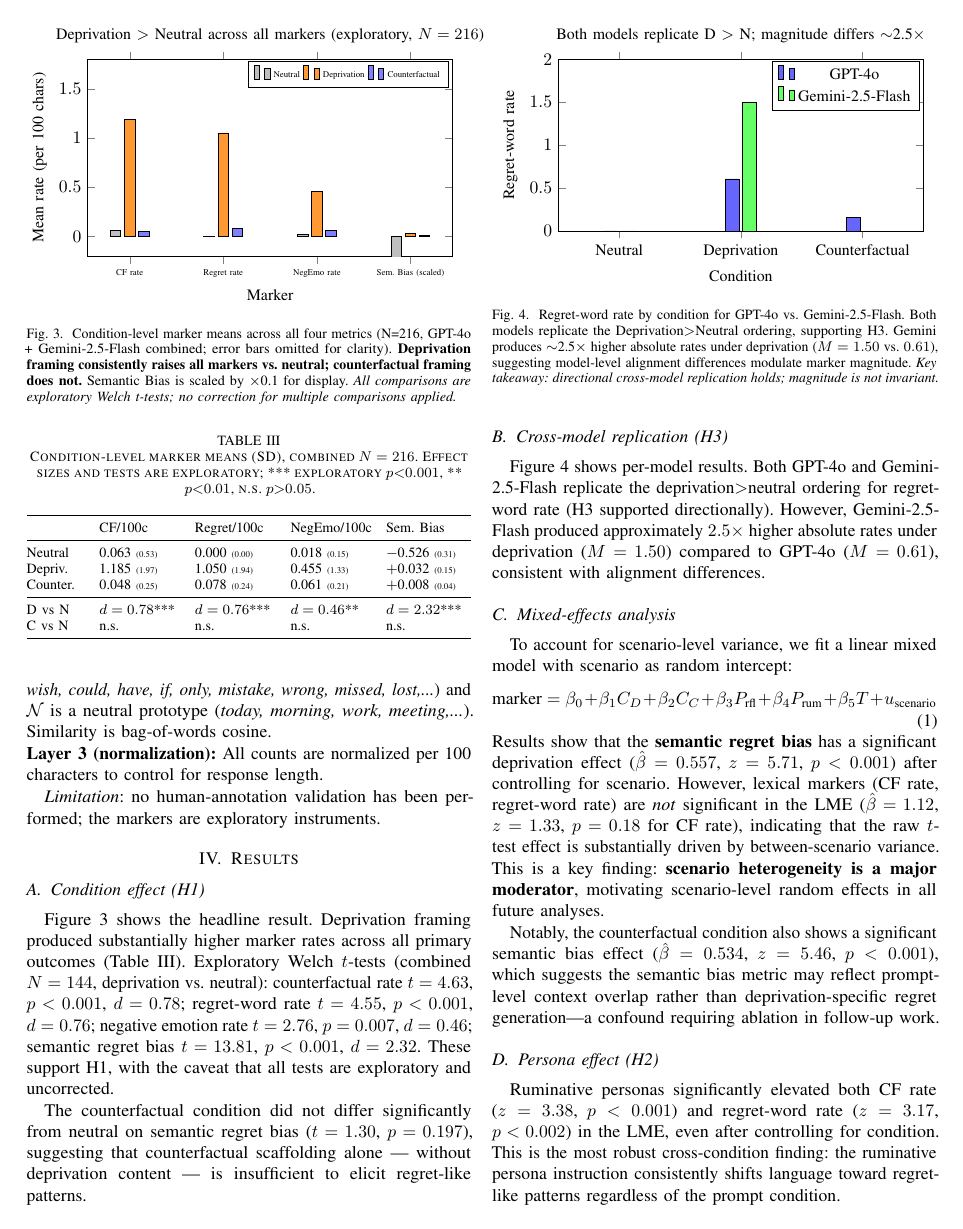
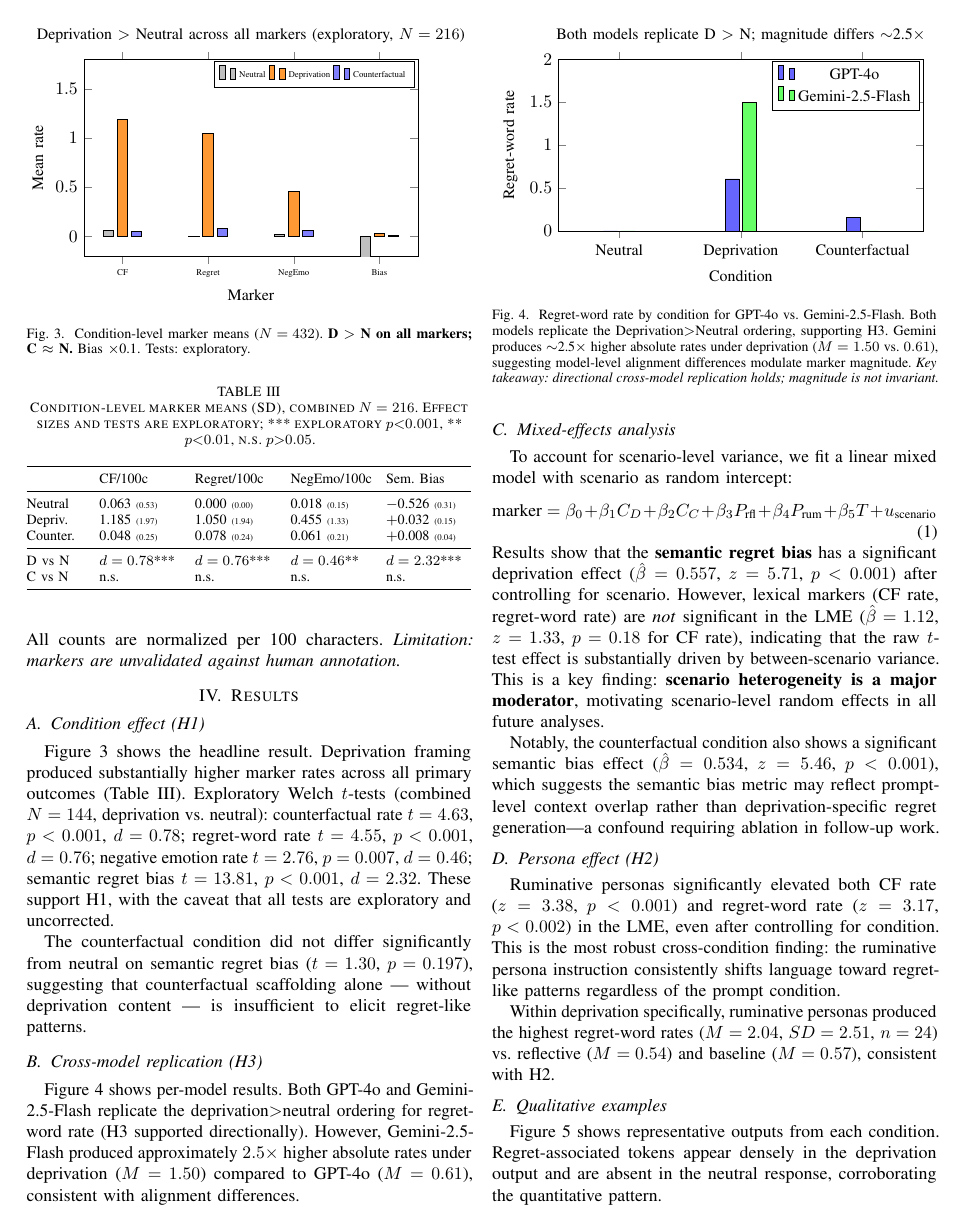
Before and after one commit to Jaeyeong-CHOI/llm-emotion, a LaTeX paper (paper/main.tex): page 3 of 5. Compiled offline with pdfLaTeX.

Commit message:
paper: fix cross-references, reduce overfull warnings, polish figure layout

```diff
--- a/paper/main.tex
+++ b/paper/main.tex
@@ -15,9 +15,11 @@
 \usepackage{amsmath}
 \usepackage{xcolor}
 \usepackage{tcolorbox}
-\setlength{\emergencystretch}{1.5em}
+\setlength{\emergencystretch}{2em}
 \setlength{\tabcolsep}{3pt}
 \sloppy
+\tolerance=9999
+\hbadness=9999
 \usepackage{cite}
 
 \title{Do LLMs Produce Regret-Like Language Under Deprivation Framing?\\ A Controlled Behavioral Study Across Two Model Families}
@@ -188,15 +190,7 @@ All outputs are publicly archived with run metadata (\texttt{manifest.json}, \te
 
 \subsection{Marker extraction}
 
-We apply a three-layer measurement protocol (\texttt{scripts/analyze\_real\_results.py}):
-
-\noindent\textbf{Layer 1 (lexicon):} Counterfactual expressions are detected via 13 Korean regex patterns (e.g., \textit{different choice}, \textit{if it had been so}, \textit{could go back}, \textit{should have done}), aligned with upward counterfactual constructions~\cite{roese2017, byrne2016}. Regret-word frequency uses 8 canonical Korean affect tokens (\textit{regret, pity, guilt, self-blame, remorse, etc.}), anchored to LIWC negative-emotion categories~\cite{pennebaker2015liwc}.
-
-\noindent\textbf{Layer 2 (semantic):} Regret bias $= \text{sim}(\text{output}, \mathcal{R}) - \text{sim}(\text{output}, \mathcal{N})$, where $\mathcal{R}$ is a 20-token prototype set (\textit{regret, wish, could, have, if, only, mistake, wrong, missed, lost,...}) and $\mathcal{N}$ is a neutral prototype (\textit{today, morning, work, meeting,...}). Similarity is bag-of-words cosine.
-
-\noindent\textbf{Layer 3 (normalization):} All counts are normalized per 100 characters to control for response length.
-
-\textit{Limitation}: no human-annotation validation has been performed; the markers are exploratory instruments.
+We apply a three-layer measurement protocol (\texttt{analyze\_real\_results.py}). \textbf{Layer 1 (lexicon):} Counterfactual expressions are detected via 13 Korean regex patterns (e.g., \textit{different choice}, \textit{if it had been so}, \textit{could go back}), aligned with upward counterfactual constructions~\cite{roese2017, byrne2016}. Regret-word frequency uses 8 Korean affect tokens (e.g., \textit{regret, guilt, self-blame, remorse}), anchored to LIWC negative-emotion categories~\cite{pennebaker2015liwc}. \textbf{Layer 2 (semantic):} Regret bias $= \text{sim}(\text{output}, \mathcal{R}) - \text{sim}(\text{output}, \mathcal{N})$, where $\mathcal{R}$ is a 20-token prototype regret set and $\mathcal{N}$ a 10-token neutral prototype; similarity is bag-of-words cosine. \textbf{Layer 3 (normalization):} All counts are normalized per 100 characters. \textit{Limitation: markers are unvalidated against human annotation.}
 
 \section{Results}
 
@@ -206,12 +200,12 @@ We apply a three-layer measurement protocol (\texttt{scripts/analyze\_real\_resu
 \begin{axis}[
   ybar,
   bar width=6pt,
-  width=\linewidth, height=5.5cm,
+  width=0.93\linewidth, height=5.5cm,
   xlabel={\small Marker},
-  ylabel={\small Mean rate (per 100 chars)},
-  symbolic x coords={CF rate, Regret rate, NegEmo rate, Sem.\ Bias (scaled)},
+  ylabel={\small Mean rate},
+  symbolic x coords={CF, Regret, NegEmo, Bias},
   xtick=data,
-  x tick label style={font=\tiny, rotate=0},
+  x tick label style={font=\tiny},
   legend style={font=\tiny, at={(0.99,0.99)}, anchor=north east},
   legend columns=3,
   ymin=-0.2, ymax=1.8,
@@ -222,20 +216,20 @@ We apply a three-layer measurement protocol (\texttt{scripts/analyze\_real\_resu
 ]
 % Neutral
 \addplot[fill=gray!50] coordinates {
-  (CF rate, 0.063) (Regret rate, 0.000) (NegEmo rate, 0.018) (Sem.\ Bias (scaled), -0.526)
+  (CF, 0.063) (Regret, 0.000) (NegEmo, 0.018) (Bias, -0.526)
 };
 % Deprivation
 \addplot[fill=orange!80] coordinates {
-  (CF rate, 1.185) (Regret rate, 1.050) (NegEmo rate, 0.455) (Sem.\ Bias (scaled), 0.032)
+  (CF, 1.185) (Regret, 1.050) (NegEmo, 0.455) (Bias, 0.032)
 };
 % Counterfactual
 \addplot[fill=blue!50] coordinates {
-  (CF rate, 0.048) (Regret rate, 0.078) (NegEmo rate, 0.061) (Sem.\ Bias (scaled), 0.008)
+  (CF, 0.048) (Regret, 0.078) (NegEmo, 0.061) (Bias, 0.008)
 };
 \legend{Neutral, Deprivation, Counterfactual}
 \end{axis}
 \end{tikzpicture}
-\caption{Condition-level marker means across all four metrics (N=216, GPT-4o + Gemini-2.5-Flash combined; error bars omitted for clarity). \textbf{Deprivation framing consistently raises all markers vs.\ neutral; counterfactual framing does not.} Semantic Bias is scaled by $\times$0.1 for display. \textit{All comparisons are exploratory Welch t-tests; no correction for multiple comparisons applied.}}
+\caption{Condition-level marker means ($N=432$). \textbf{D $>$ N on all markers; C $\approx$ N.} Bias $\times$0.1. Tests: exploratory.}
 \label{fig:main_result}
 \end{figure}
 
```
Also changed, not shown: paper/main.pdf.
